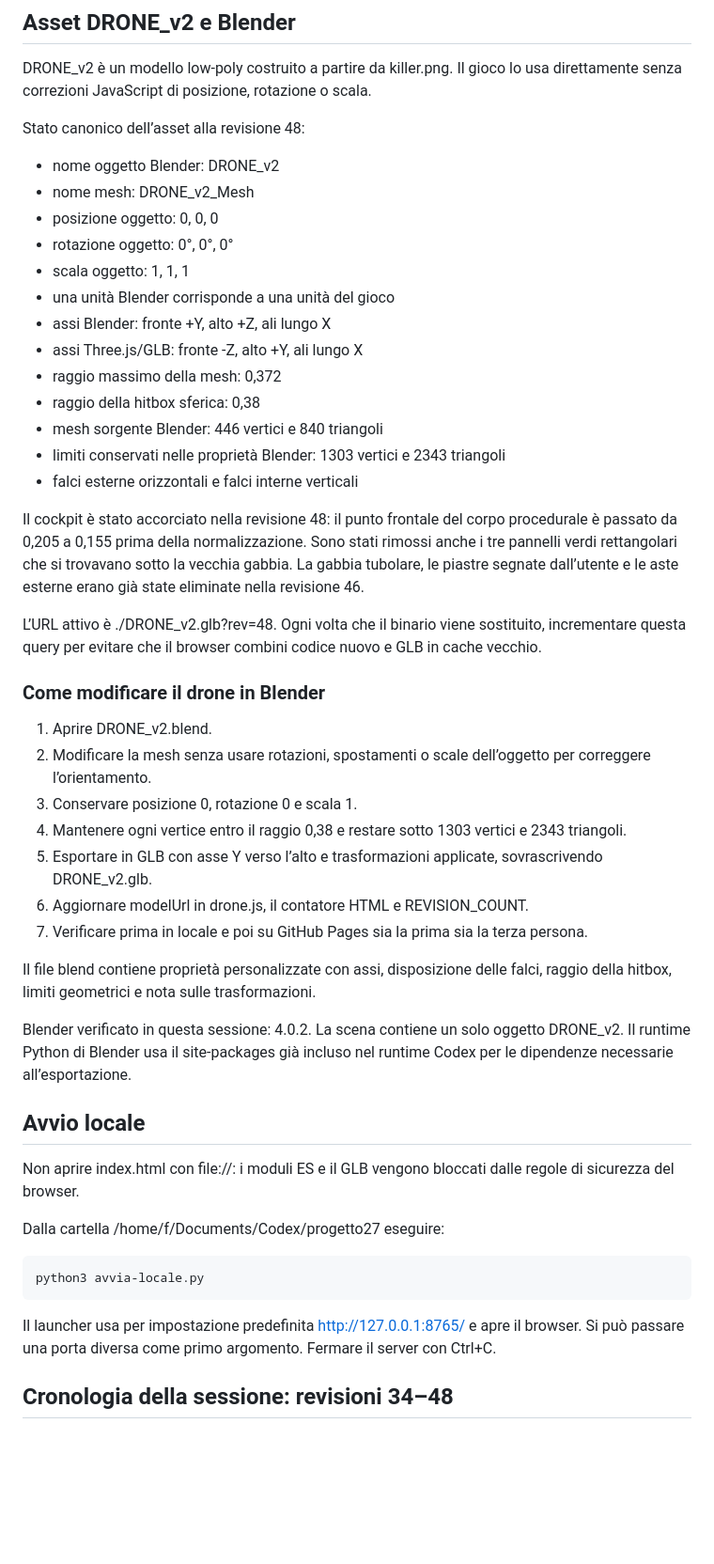
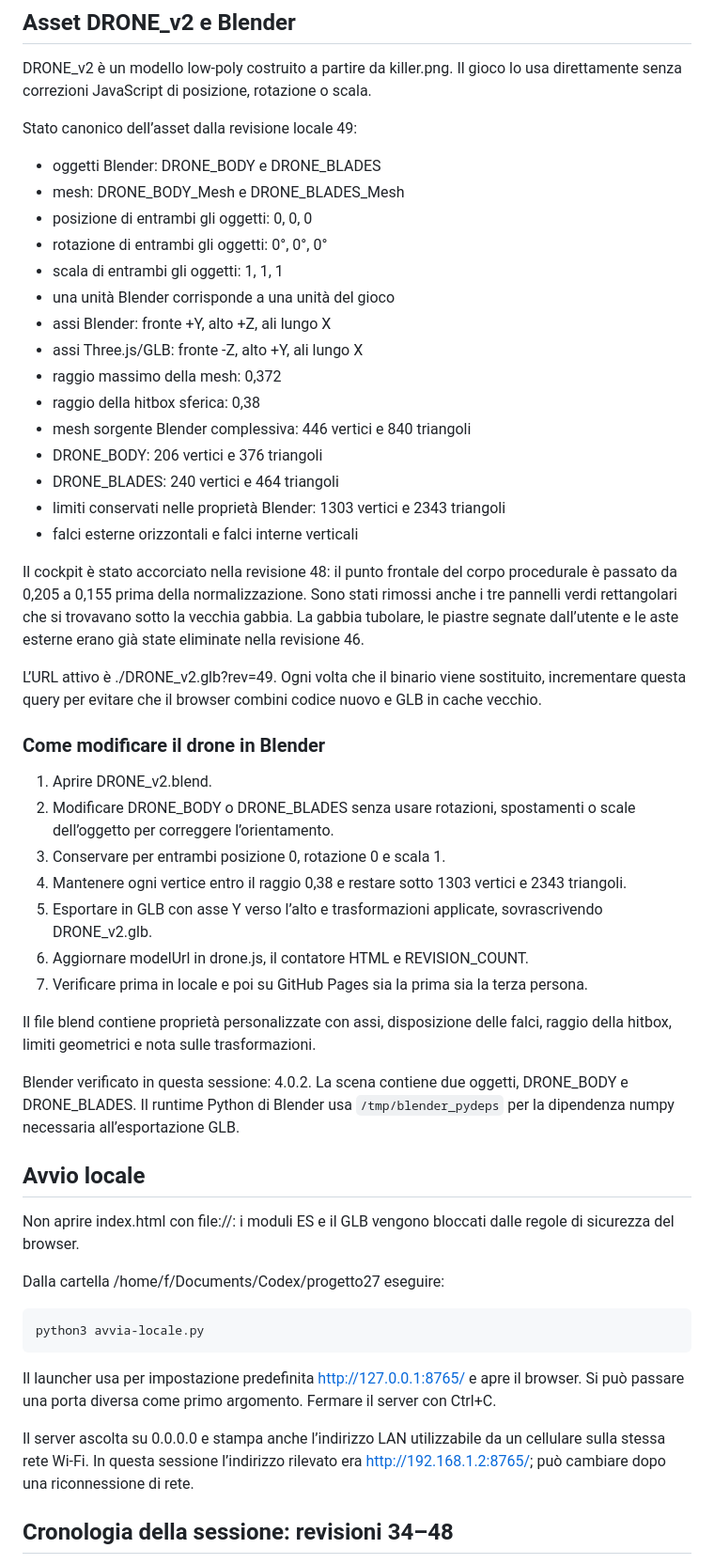
Before and after one commit to jvdeymoor/aparapa, a Markdown page: HANDOFF.md, the part around one of its changes. Shown at 94% size. GitHub-like rendering; blank space fills up the shorter version.

Commit message:
Aggiorna HANDOFF alla revisione 58

```diff
--- a/HANDOFF.md
+++ b/HANDOFF.md
@@ -98,31 +108,33 @@ Non modificare fisica, hitbox o rapporto fra movimento e modello senza una richi
 
 DRONE_v2 è un modello low-poly costruito a partire da killer.png. Il gioco lo usa direttamente senza correzioni JavaScript di posizione, rotazione o scala.
 
-Stato canonico dell’asset alla revisione 48:
+Stato canonico dell’asset dalla revisione locale 49:
 
-- nome oggetto Blender: DRONE_v2
-- nome mesh: DRONE_v2_Mesh
-- posizione oggetto: 0, 0, 0
-- rotazione oggetto: 0°, 0°, 0°
-- scala oggetto: 1, 1, 1
+- oggetti Blender: DRONE_BODY e DRONE_BLADES
+- mesh: DRONE_BODY_Mesh e DRONE_BLADES_Mesh
+- posizione di entrambi gli oggetti: 0, 0, 0
+- rotazione di entrambi gli oggetti: 0°, 0°, 0°
+- scala di entrambi gli oggetti: 1, 1, 1
 - una unità Blender corrisponde a una unità del gioco
 - assi Blender: fronte +Y, alto +Z, ali lungo X
 - assi Three.js/GLB: fronte -Z, alto +Y, ali lungo X
 - raggio massimo della mesh: 0,372
 - raggio della hitbox sferica: 0,38
-- mesh sorgente Blender: 446 vertici e 840 triangoli
+- mesh sorgente Blender complessiva: 446 vertici e 840 triangoli
+- DRONE_BODY: 206 vertici e 376 triangoli
+- DRONE_BLADES: 240 vertici e 464 triangoli
 - limiti conservati nelle proprietà Blender: 1303 vertici e 2343 triangoli
 - falci esterne orizzontali e falci interne verticali
 
 Il cockpit è stato accorciato nella revisione 48: il punto frontale del corpo procedurale è passato da 0,205 a 0,155 prima della normalizzazione. Sono stati rimossi anche i tre pannelli verdi rettangolari che si trovavano sotto la vecchia gabbia. La gabbia tubolare, le piastre segnate dall’utente e le aste esterne erano già state eliminate nella revisione 46.
 
-L’URL attivo è ./DRONE_v2.glb?rev=48. Ogni volta che il binario viene sostituito, incrementare questa query per evitare che il browser combini codice nuovo e GLB in cache vecchio.
+L’URL attivo è ./DRONE_v2.glb?rev=49. Ogni volta che il binario viene sostituito, incrementare questa query per evitare che il browser combini codice nuovo e GLB in cache vecchio.
 
 ### Come modificare il drone in Blender
 
 1. Aprire DRONE_v2.blend.
-2. Modificare la mesh senza usare rotazioni, spostamenti o scale dell’oggetto per correggere l’orientamento.
-3. Conservare posizione 0, rotazione 0 e scala 1.
+2. Modificare DRONE_BODY o DRONE_BLADES senza usare rotazioni, spostamenti o scale dell’oggetto per correggere l’orientamento.
+3. Conservare per entrambi posizione 0, rotazione 0 e scala 1.
 4. Mantenere ogni vertice entro il raggio 0,38 e restare sotto 1303 vertici e 2343 triangoli.
 5. Esportare in GLB con asse Y verso l’alto e trasformazioni applicate, sovrascrivendo DRONE_v2.glb.
 6. Aggiornare modelUrl in drone.js, il contatore HTML e REVISION_COUNT.
@@ -130,7 +142,7 @@ L’URL attivo è ./DRONE_v2.glb?rev=48. Ogni volta che il binario viene sostitu
 
 Il file blend contiene proprietà personalizzate con assi, disposizione delle falci, raggio della hitbox, limiti geometrici e nota sulle trasformazioni.
 
-Blender verificato in questa sessione: 4.0.2. La scena contiene un solo oggetto DRONE_v2. Il runtime Python di Blender usa il site-packages già incluso nel runtime Codex per le dipendenze necessarie all’esportazione.
+Blender verificato in questa sessione: 4.0.2. La scena contiene due oggetti, DRONE_BODY e DRONE_BLADES. Il runtime Python di Blender usa `/tmp/blender_pydeps` per la dipendenza numpy necessaria all’esportazione GLB.
 
 ## Avvio locale
 
@@ -141,6 +153,8 @@ Dalla cartella /home/f/Documents/Codex/progetto27 eseguire:
     python3 avvia-locale.py
 
 Il launcher usa per impostazione predefinita http://127.0.0.1:8765/ e apre il browser. Si può passare una porta diversa come primo argomento. Fermare il server con Ctrl+C.
+
+Il server ascolta su 0.0.0.0 e stampa anche l’indirizzo LAN utilizzabile da un cellulare sulla stessa rete Wi-Fi. In questa sessione l’indirizzo rilevato era http://192.168.1.2:8765/; può cambiare dopo una riconnessione di rete.
 
 ## Cronologia della sessione: revisioni 34–48
 
```
Also changed, not shown: other parts of HANDOFF.md (+45 -12 lines).
